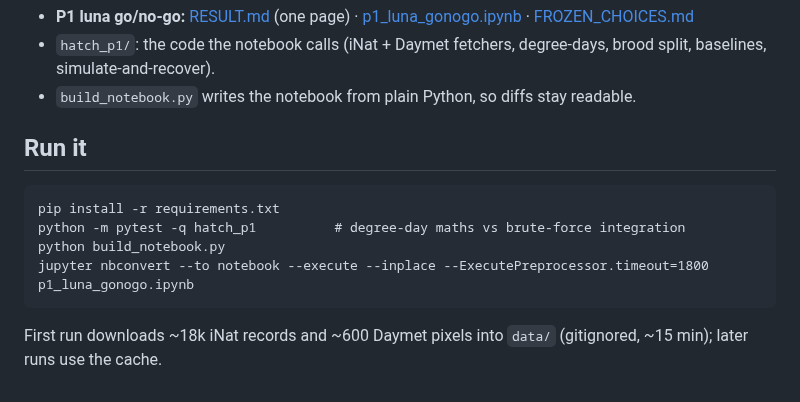
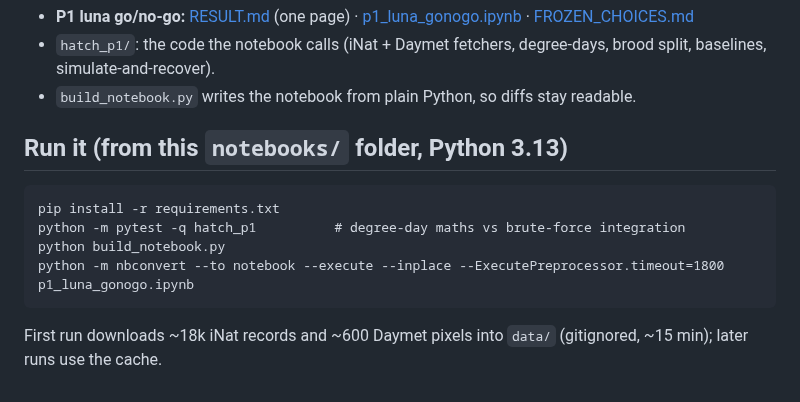
Before and after one commit to neevliberman/hatch, a Markdown page: notebooks/README.md, the part around the change. Drawn GitHub-style.

````diff
--- a/notebooks/README.md
+++ b/notebooks/README.md
@@ -6,11 +6,11 @@ Python side of Hatch: research notebooks that decide what the map is allowed to
 - `hatch_p1/`: the code the notebook calls (iNat + Daymet fetchers, degree-days, brood split, baselines, simulate-and-recover).
 - `build_notebook.py` writes the notebook from plain Python, so diffs stay readable.
 
-## Run it
+## Run it (from this `notebooks/` folder, Python 3.13)
 ```
 pip install -r requirements.txt
 python -m pytest -q hatch_p1          # degree-day maths vs brute-force integration
 python build_notebook.py
-jupyter nbconvert --to notebook --execute --inplace --ExecutePreprocessor.timeout=1800 p1_luna_gonogo.ipynb
+python -m nbconvert --to notebook --execute --inplace --ExecutePreprocessor.timeout=1800 p1_luna_gonogo.ipynb
 ```
 First run downloads ~18k iNat records and ~600 Daymet pixels into `data/` (gitignored, ~15 min); later runs use the cache.
````
Also changed, not shown: notebooks/FROZEN_CHOICES.md (+5 -0 lines), notebooks/RESULT.md (+49 -29 lines), notebooks/figures/calendar_vs_heat.png, notebooks/figures/sim_recover.png, 9 other files.
